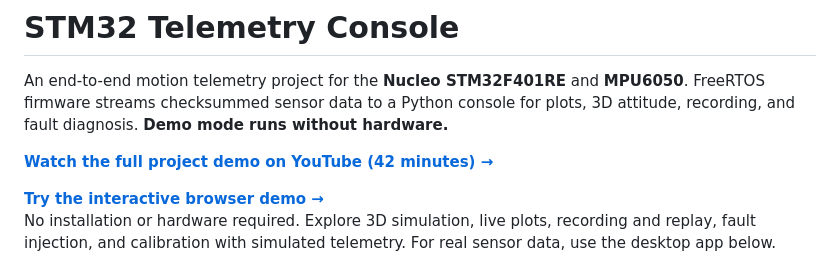
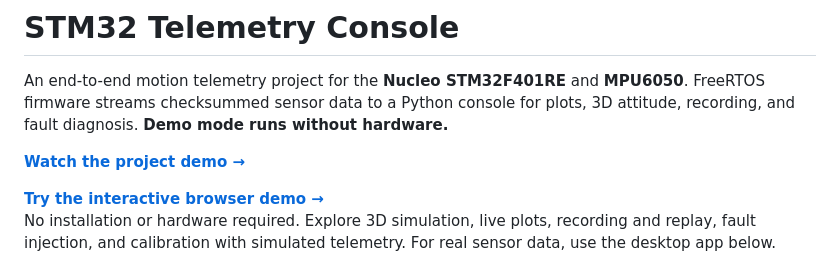
Before and after one commit to kledawson/stm32-embedded-telemetry-control-center, a Markdown page: README.md, the part around one of its changes. Drawn GitHub-style.

Commit message:
Keep one link to project demo

```diff
--- a/README.md
+++ b/README.md
@@ -2,7 +2,7 @@
 
 An end-to-end motion telemetry project for the **Nucleo STM32F401RE** and **MPU6050**. FreeRTOS firmware streams checksummed sensor data to a Python console for plots, 3D attitude, recording, and fault diagnosis. **Demo mode runs without hardware.**
 
-**[Watch the full project demo on YouTube (42 minutes) →](https://www.youtube.com/watch?v=2J2Ny8R5kGM)**
+**[Watch the project demo →](https://www.youtube.com/watch?v=2J2Ny8R5kGM)**
 
 **[Try the interactive browser demo →](https://kledawson.github.io/stm32-embedded-telemetry-control-center/)**
 No installation or hardware required. Explore 3D simulation, live plots, recording and replay, fault injection, and calibration with simulated telemetry. For real sensor data, use the desktop app below.
```
Also changed, not shown: other parts of README.md (+1 -1 lines).
